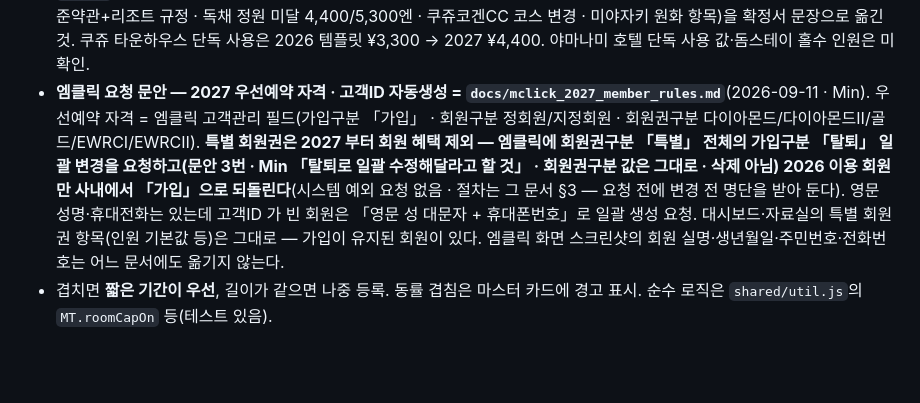
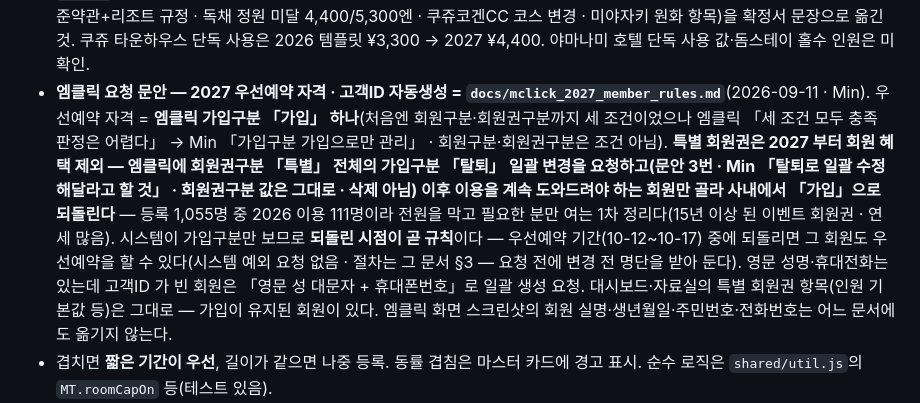
Before and after one commit to MERITTOUR/merittour-tools, a Markdown page: CLAUDE.md, the part around the change. Drawn GitHub-style; blank space fills up the shorter version.

```diff
--- a/CLAUDE.md
+++ b/CLAUDE.md
@@ -181,9 +181,10 @@
   **2027 확정서 유의사항 문안 초안 = `docs/confirm_2027_notice.md`**(2026-09-09) — `/2027/` 04·06 의 원칙(환율 상승·하락 재정산 없음 · 엔화 송금 불가 ·
   포함 서비스 미이용 시 제외 없음 · 회원가 적용 기준 · 표준약관+리조트 규정 · 독채 정원 미달 4,400/5,300엔 · 쿠쥬코겐CC 코스 변경 · 미야자키 원화 항목)을
   확정서 문장으로 옮긴 것. 쿠쥬 타운하우스 단독 사용은 2026 템플릿 ¥3,300 → 2027 ¥4,400. 야마나미 호텔 단독 사용 값·돔스테이 홀수 인원은 미확인.
-- **엠클릭 요청 문안 — 2027 우선예약 자격 · 고객ID 자동생성 = `docs/mclick_2027_member_rules.md`**(2026-09-11 · Min). 우선예약 자격 = 엠클릭 고객관리 필드(가입구분 「가입」 ·
-  회원구분 정회원/지정회원 · 회원권구분 다이아몬드/다이아몬드Ⅱ/골드/EWRCⅠ/EWRCⅡ). **특별 회원권은 2027 부터 회원 혜택 제외 — 엠클릭에 회원권구분 「특별」 전체의 가입구분 「탈퇴」 일괄 변경을 요청하고(문안 3번 · Min 「탈퇴로 일괄 수정해달라고 할 것」 · 회원권구분 값은 그대로 · 삭제 아님)
-  2026 이용 회원만 사내에서 「가입」으로 되돌린다**(시스템 예외 요청 없음 · 절차는 그 문서 §3 — 요청 전에 변경 전 명단을 받아 둔다). 영문 성명·휴대전화는 있는데 고객ID 가 빈 회원은 「영문 성 대문자 + 휴대폰번호」로 일괄 생성 요청.
+- **엠클릭 요청 문안 — 2027 우선예약 자격 · 고객ID 자동생성 = `docs/mclick_2027_member_rules.md`**(2026-09-11 · Min). 우선예약 자격 = **엠클릭 가입구분 「가입」 하나**(처음엔 회원구분·회원권구분까지 세 조건이었으나
+  엠클릭 「세 조건 모두 충족 판정은 어렵다」 → Min 「가입구분 가입으로만 관리」 · 회원구분·회원권구분은 조건 아님). **특별 회원권은 2027 부터 회원 혜택 제외 — 엠클릭에 회원권구분 「특별」 전체의 가입구분 「탈퇴」 일괄 변경을 요청하고(문안 3번 · Min 「탈퇴로 일괄 수정해달라고 할 것」 · 회원권구분 값은 그대로 · 삭제 아님)
+  이후 이용을 계속 도와드려야 하는 회원만 골라 사내에서 「가입」으로 되돌린다** — 등록 1,055명 중 2026 이용 111명이라 전원을 막고 필요한 분만 여는 1차 정리다(15년 이상 된 이벤트 회원권 · 연세 많음).
+  시스템이 가입구분만 보므로 **되돌린 시점이 곧 규칙**이다 — 우선예약 기간(10-12~10-17) 중에 되돌리면 그 회원도 우선예약을 할 수 있다(시스템 예외 요청 없음 · 절차는 그 문서 §3 — 요청 전에 변경 전 명단을 받아 둔다). 영문 성명·휴대전화는 있는데 고객ID 가 빈 회원은 「영문 성 대문자 + 휴대폰번호」로 일괄 생성 요청.
   대시보드·자료실의 특별 회원권 항목(인원 기본값 등)은 그대로 — 가입이 유지된 회원이 있다. 엠클릭 화면 스크린샷의 회원 실명·생년월일·주민번호·전화번호는 어느 문서에도 옮기지 않는다.
 - 겹치면 **짧은 기간이 우선**, 길이가 같으면 나중 등록. 동률 겹침은 마스터 카드에 경고 표시. 순수 로직은 `shared/util.js`의 `MT.roomCapOn` 등(테스트 있음).
 - 날짜별 조회는 `blkBlockOn(hotel,room,ymd)` / `blkPoolCapOn(pool,ymd)`. 정원 등록 여부 판정만 `blkPoolCapBase(pool)`. 기존 `blkBlockOf`·`blkPoolCap`은 기본값 조회로 존치.
```
Also changed, not shown: docs/mclick_2027_member_rules.md (+30 -26 lines).
